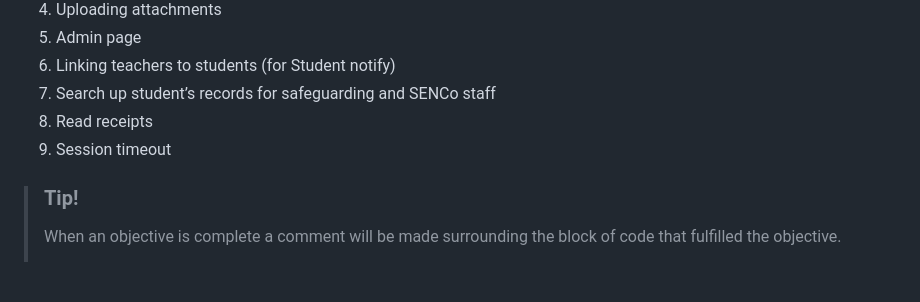
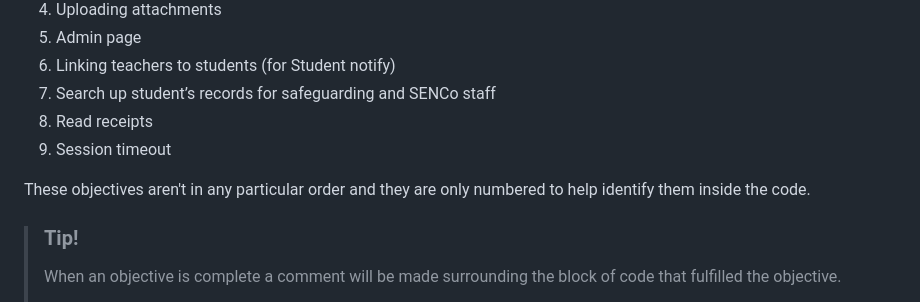
Before and after one commit to LukeNeedle/Secure-messaging, a Markdown page: README.md, the part around the change. Drawn GitHub-style; blank space fills up the shorter version.

Commit message:
Update README.md
Added text explaining the objective numbering scheme

```diff
--- a/README.md
+++ b/README.md
@@ -31,6 +31,8 @@ The system should be run locally with ideally no access to the internet so that
 7.	Search up student’s records for safeguarding and SENCo staff
 8.  Read receipts
 9.  Session timeout
+
+These objectives aren't in any particular order and they are only numbered to help identify them inside the code.
 
 > ### Tip!
 >
```
